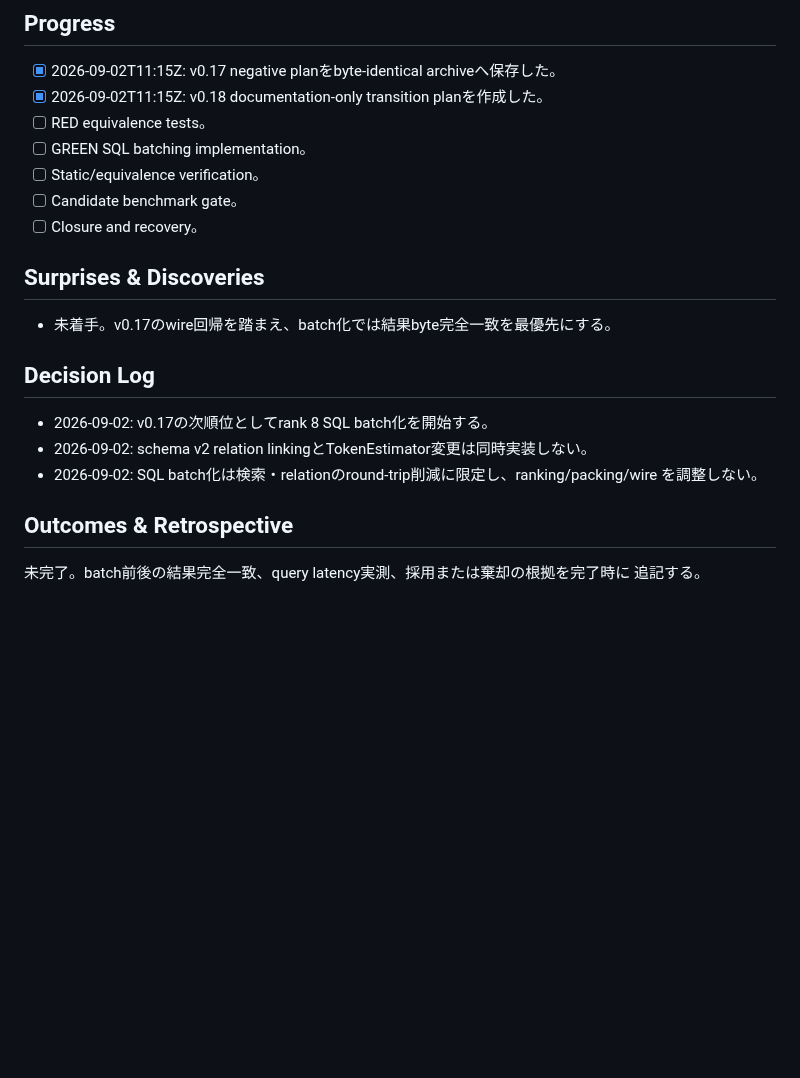
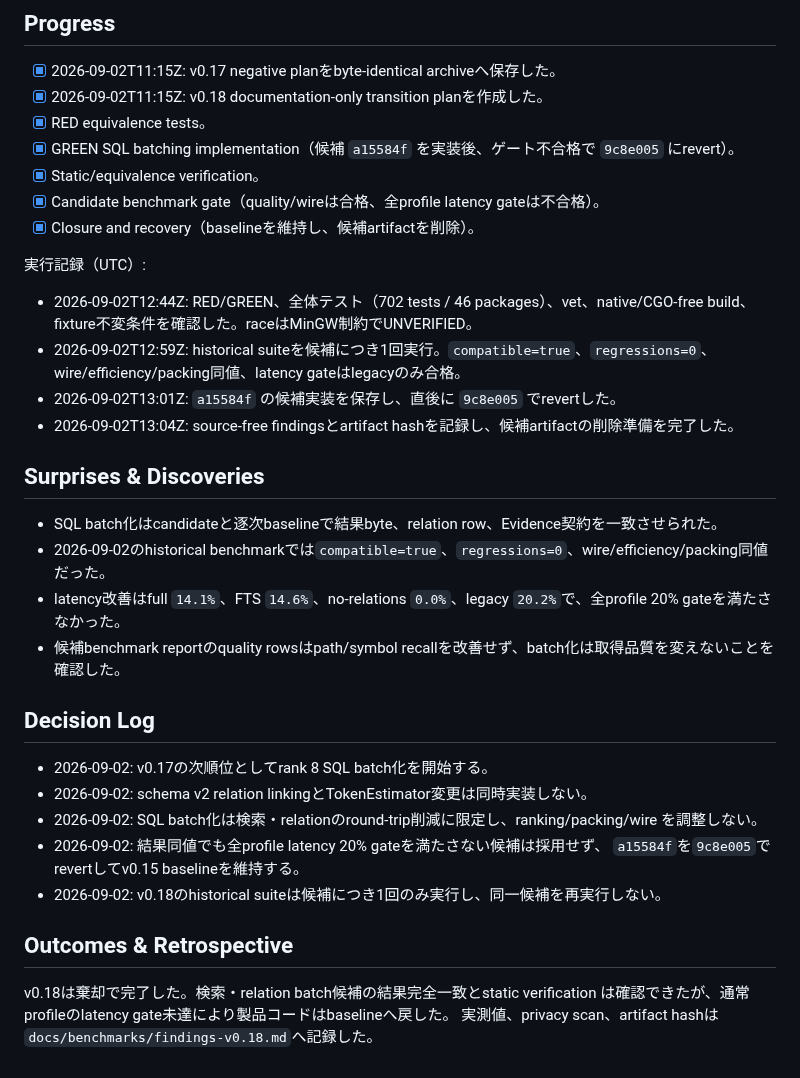
Before and after one commit to AoiKagase/FocalSpan, a Markdown page: PLAN.md, the part around one of its changes. Drawn GitHub-style; blank space fills up the shorter version.

Commit message:
Record v0.18 SQL batching rejection

```diff
--- a/PLAN.md
+++ b/PLAN.md
@@ -161,15 +161,25 @@ CLI evidence、`focalspan.context.v1`、legacy `ContextBundle`を維持する。
 
 - [x] 2026-09-02T11:15Z: v0.17 negative planをbyte-identical archiveへ保存した。
 - [x] 2026-09-02T11:15Z: v0.18 documentation-only transition planを作成した。
-- [ ] RED equivalence tests。
-- [ ] GREEN SQL batching implementation。
-- [ ] Static/equivalence verification。
-- [ ] Candidate benchmark gate。
-- [ ] Closure and recovery。
+- [x] RED equivalence tests。
+- [x] GREEN SQL batching implementation（候補 `a15584f` を実装後、ゲート不合格で `9c8e005` にrevert）。
+- [x] Static/equivalence verification。
+- [x] Candidate benchmark gate（quality/wireは合格、全profile latency gateは不合格）。
+- [x] Closure and recovery（baselineを維持し、候補artifactを削除）。
+
+実行記録（UTC）:
+
+- 2026-09-02T12:44Z: RED/GREEN、全体テスト（702 tests / 46 packages）、vet、native/CGO-free build、fixture不変条件を確認した。raceはMinGW制約でUNVERIFIED。
+- 2026-09-02T12:59Z: historical suiteを候補につき1回実行。`compatible=true`、`regressions=0`、wire/efficiency/packing同値、latency gateはlegacyのみ合格。
+- 2026-09-02T13:01Z: `a15584f` の候補実装を保存し、直後に `9c8e005` でrevertした。
+- 2026-09-02T13:04Z: source-free findingsとartifact hashを記録し、候補artifactの削除準備を完了した。
 
 ## Surprises & Discoveries
 
-- 未着手。v0.17のwire回帰を踏まえ、batch化では結果byte完全一致を最優先にする。
+- SQL batch化はcandidateと逐次baselineで結果byte、relation row、Evidence契約を一致させられた。
+- 2026-09-02のhistorical benchmarkでは`compatible=true`、`regressions=0`、wire/efficiency/packing同値だった。
+- latency改善はfull `14.1%`、FTS `14.6%`、no-relations `0.0%`、legacy `20.2%`で、全profile 20% gateを満たさなかった。
+- 候補benchmark reportのquality rowsはpath/symbol recallを改善せず、batch化は取得品質を変えないことを確認した。
 
 ## Decision Log
 
@@ -177,8 +187,12 @@ CLI evidence、`focalspan.context.v1`、legacy `ContextBundle`を維持する。
 - 2026-09-02: schema v2 relation linkingとTokenEstimator変更は同時実装しない。
 - 2026-09-02: SQL batch化は検索・relationのround-trip削減に限定し、ranking/packing/wire
   を調整しない。
+- 2026-09-02: 結果同値でも全profile latency 20% gateを満たさない候補は採用せず、
+  `a15584f`を`9c8e005`でrevertしてv0.15 baselineを維持する。
+- 2026-09-02: v0.18のhistorical suiteは候補につき1回のみ実行し、同一候補を再実行しない。
 
 ## Outcomes & Retrospective
 
-未完了。batch前後の結果完全一致、query latency実測、採用または棄却の根拠を完了時に
-追記する。
+v0.18は棄却で完了した。検索・relation batch候補の結果完全一致とstatic verification
+は確認できたが、通常profileのlatency gate未達により製品コードはbaselineへ戻した。
+実測値、privacy scan、artifact hashは`docs/benchmarks/findings-v0.18.md`へ記録した。
```
Also changed, not shown: other parts of PLAN.md (+2 -2 lines), docs/benchmarks/findings-v0.18.md (added, +83 -0 lines).
